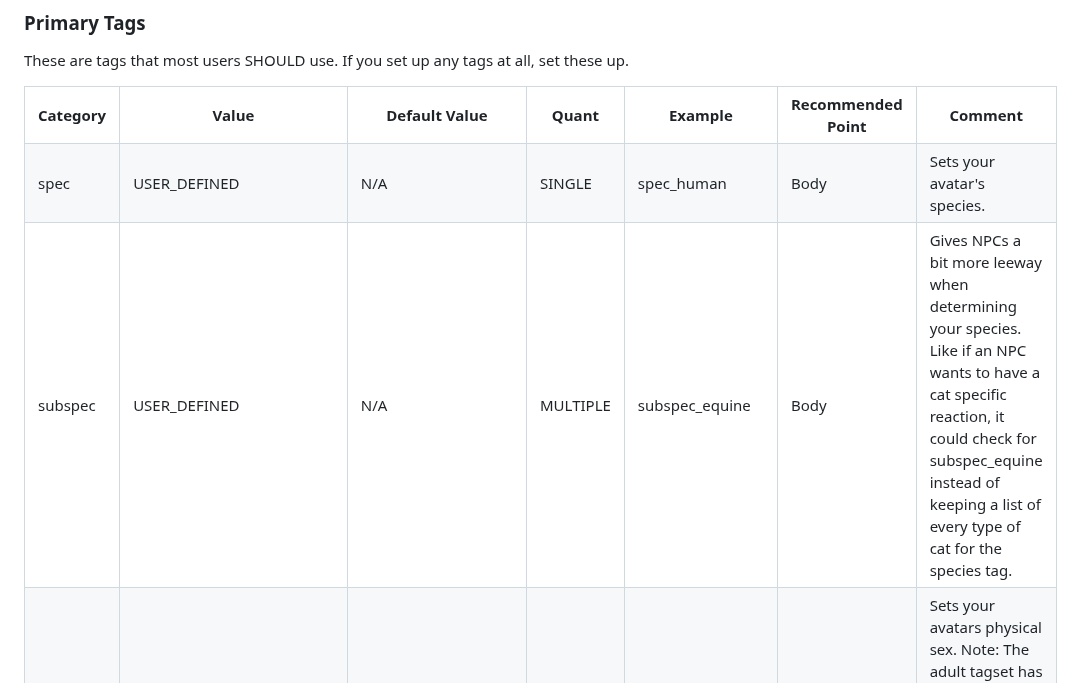
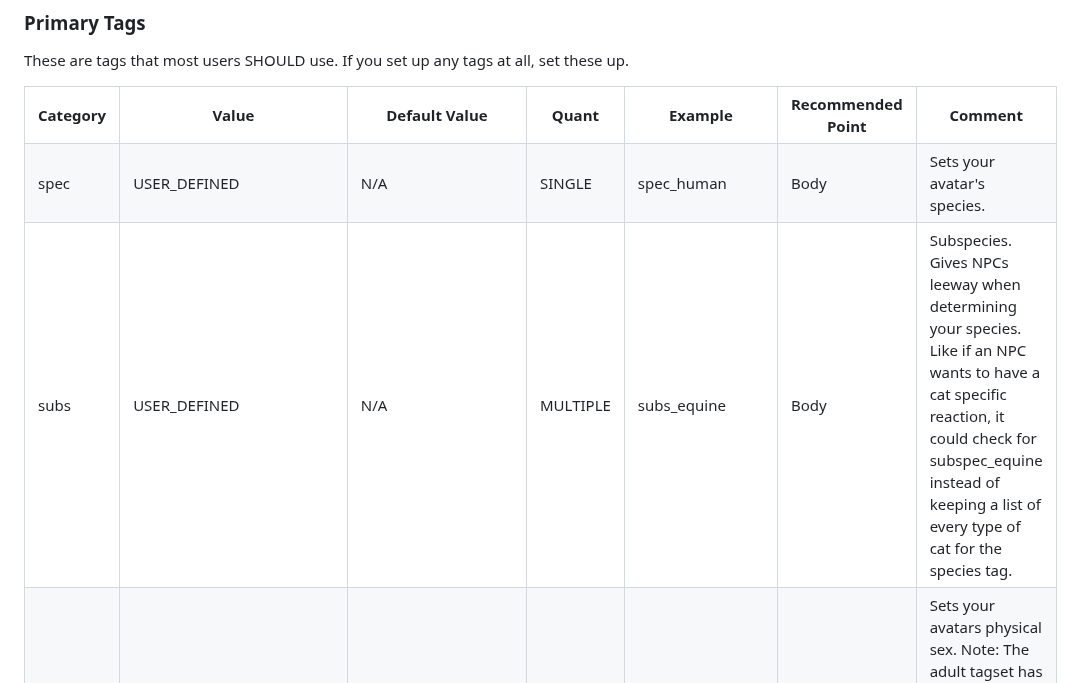
Before and after one commit to JasXSL/sTag, a Markdown page: tags/PG.md, the part around the change. Drawn GitHub-style.

```diff
--- a/tags/PG.md
+++ b/tags/PG.md
@@ -25,7 +25,7 @@ These are tags that most users SHOULD use. If you set up any tags at all, set th
   <tr><th>Category</th><th>Value</th><th>Default Value</th><th>Quant</th><th>Example</th><th>Recommended Point</th><th>Comment</th></tr>
 
   <tr> <td>spec</td> <td>USER_DEFINED</td> <td>N/A</td> <td>SINGLE</td> <td>spec_human</td> <td>Body</td> <td>Sets your avatar's species.</td> </tr>
-  <tr> <td>subspec</td> <td>USER_DEFINED</td> <td>N/A</td> <td>MULTIPLE</td> <td>subspec_equine</td> <td>Body</td> <td>Gives NPCs a bit more leeway when determining your species. Like if an NPC wants to have a cat specific reaction, it could check for subspec_equine instead of keeping a list of every type of cat for the species tag.</td> </tr>
+  <tr> <td>subs</td> <td>USER_DEFINED</td> <td>N/A</td> <td>MULTIPLE</td> <td>subs_equine</td> <td>Body</td> <td>Subspecies. Gives NPCs leeway when determining your species. Like if an NPC wants to have a cat specific reaction, it could check for subspec_equine instead of keeping a list of every type of cat for the species tag.</td> </tr>
   <tr> <td>sex</td> <td>male/female/USER_DEFINED</td> <td>N/A</td> <td>SINGLE</td> <td>sex_male</td> <td>Body</td> <td>Sets your avatars physical sex. Note: The adult tagset has a "bits" tag which is more granular than this, and should be prioritized over this tag for adult projects. </td></tr>
   <tr> <td>pnoun</td> <td>he,him,his / she,her,her / USER_DEFINED</td> <td>DEVELOPER_DEFINED</td> <td>SINGLE</td> <td>pnoun_he,him,his</td> <td>Body</td> <td>Most users can omit this tag. The default value is left up to individual devs, because I'm not touching this subject. If you're not happy with the dev's implementation you can set it explicitly. Assuming the pronouns are he,him,his, the examples in order would be pronouns that fit "he is a cat", "it's him, the cat", "it's his cat". </td></tr>
 </table>
```
